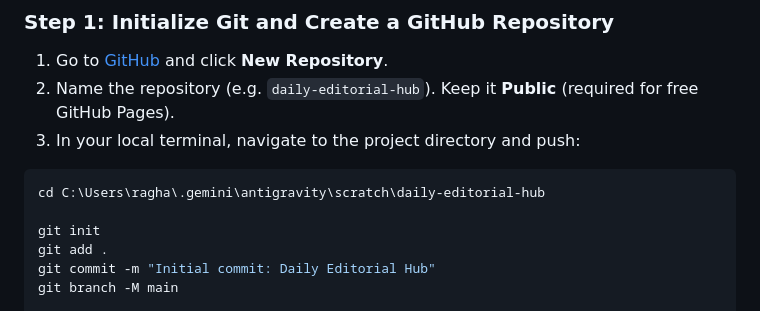
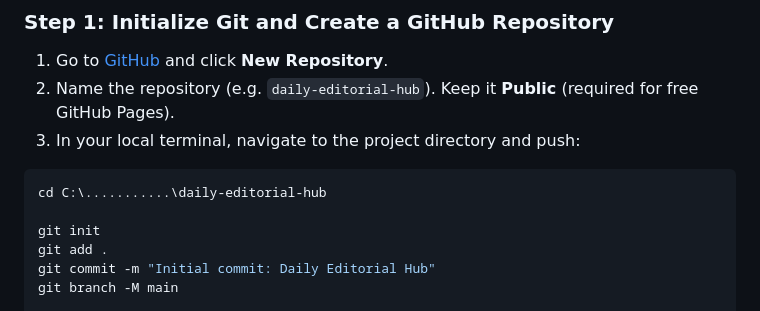
Before and after one commit to raghavendra-exp/daily-editorial-hub, a Markdown page: README.md, the part around the change. GitHub-like rendering.

Commit message:
Fix directory path in README instructions
Updated the directory path in the README for clarity.

````diff
--- a/README.md
+++ b/README.md
@@ -56,7 +56,7 @@ Now open **http://localhost:8000** in your browser.
 3. In your local terminal, navigate to the project directory and push:
 
 ```bash
-cd C:\Users\ragha\.gemini\antigravity\scratch\daily-editorial-hub
+cd C:\...........\daily-editorial-hub
 
 git init
 git add .
````
